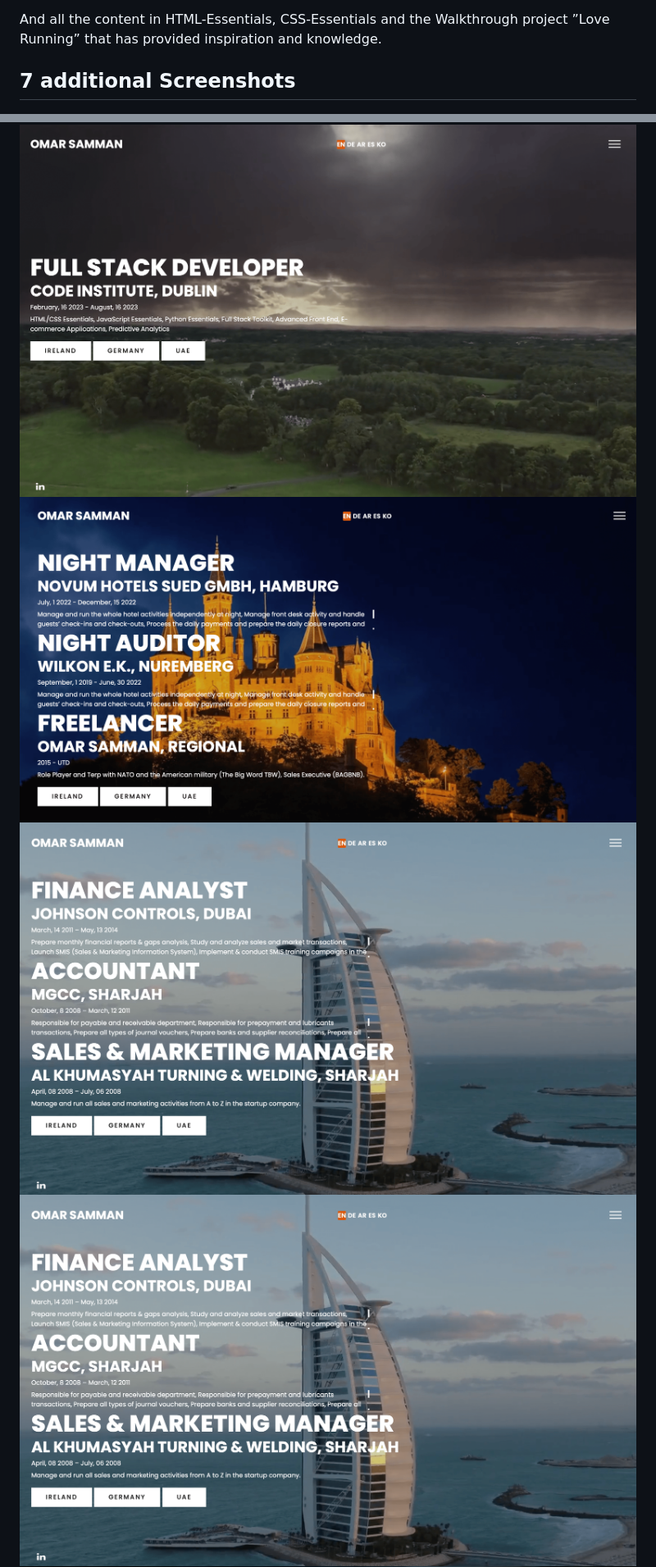
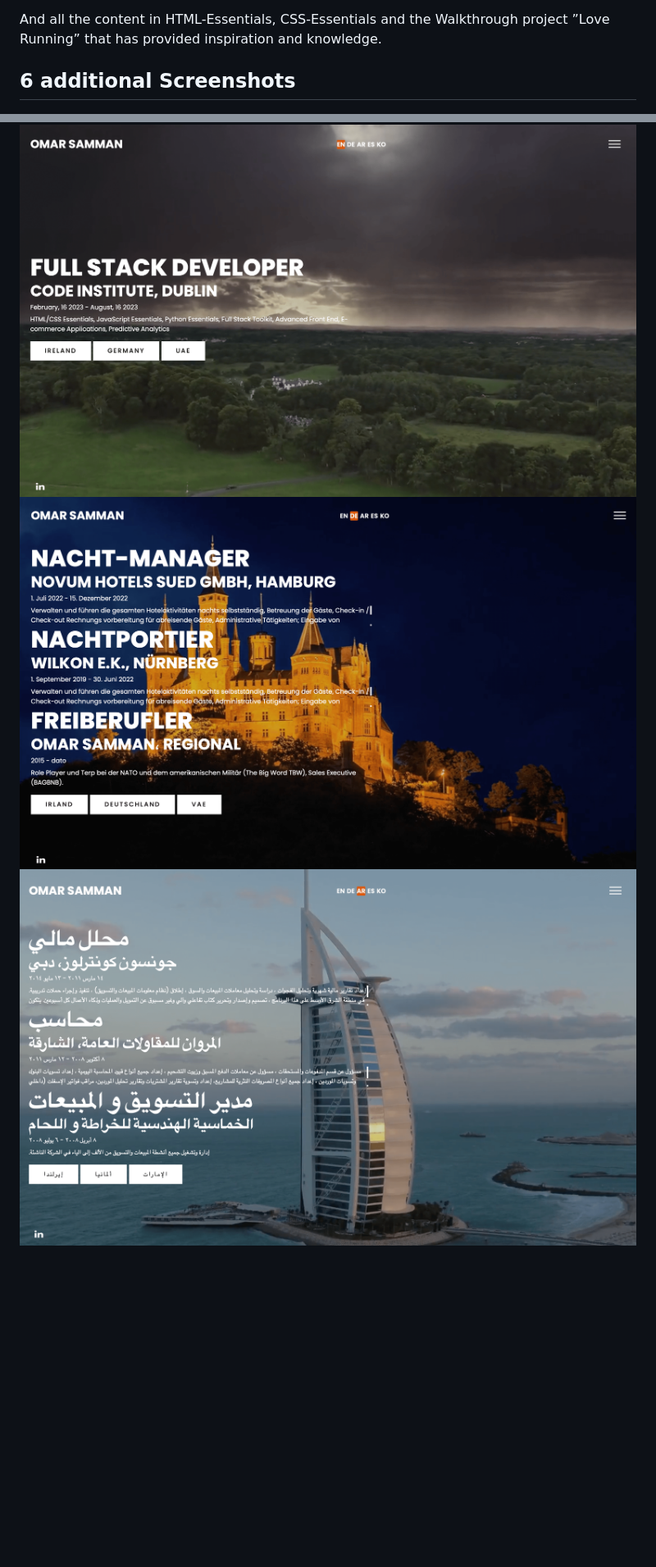
Before and after one commit to sammanomar/project11, a Markdown page: README.md, 2 parts joined by grey strips. Shown: that part at 82% size. Drawn GitHub-style; pictures changed too: assets/screenshots/germany.png, assets/screenshots/uae.png; blank space fills up the shorter version.

```diff
--- a/README.md
+++ b/README.md
@@ -234,11 +234,10 @@ https://glyphs.co
 
 And all the content in HTML-Essentials, CSS-Essentials and the Walkthrough project ”Love Running” that has provided inspiration and knowledge.
 
-## 7 additional Screenshots
+## 6 additional Screenshots
 
 ![](/assets/screenshots/ireland.png)
 ![](/assets/screenshots/germany.png)
-![](/assets/screenshots/uae.png)
 ![](/assets/screenshots/uae.png)
 ![](/assets/screenshots/recommendations.png)
 ![](/assets/screenshots/language.png)
```
Also changed, not shown: other parts of README.md (+2 -2 lines), assets/screenshots/contact.png.
